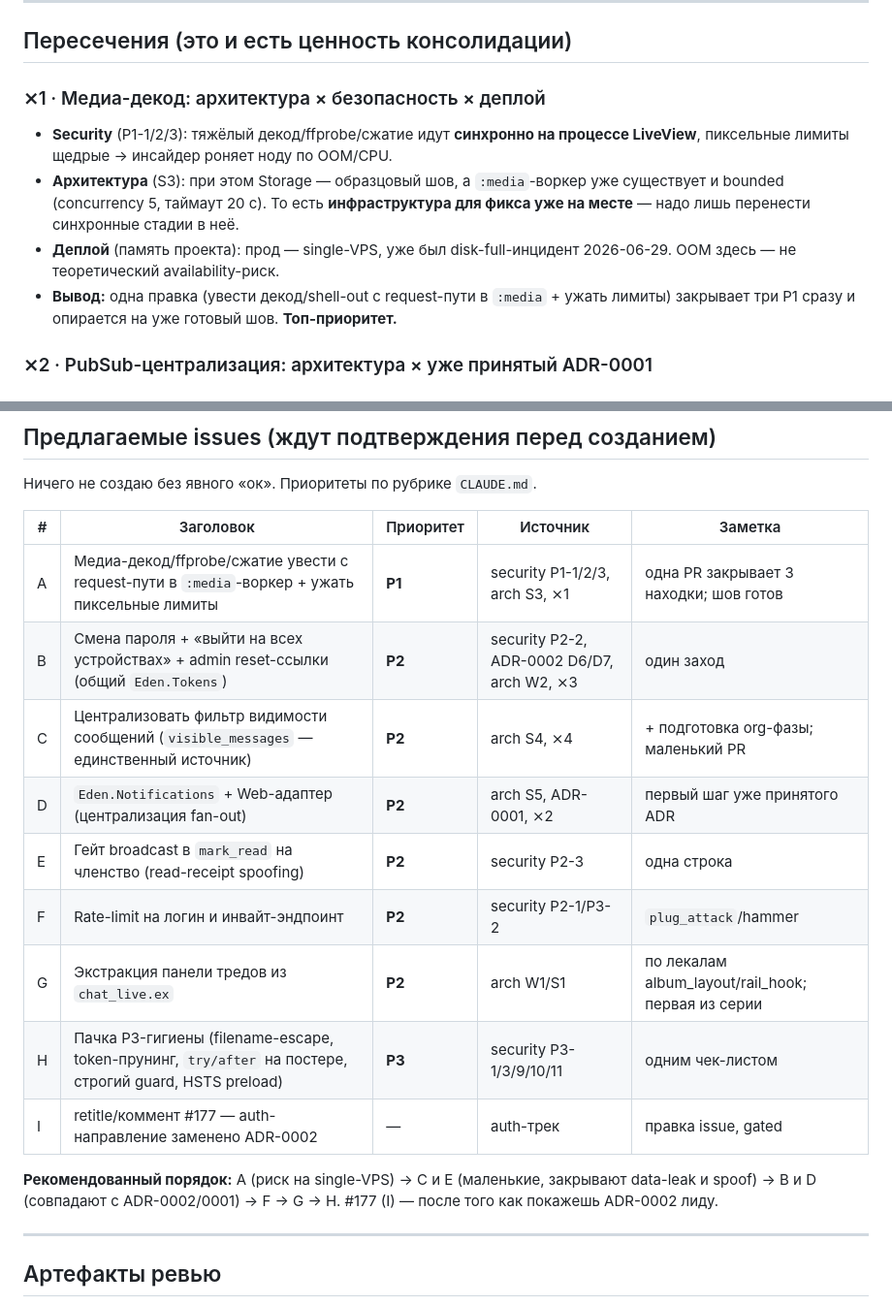
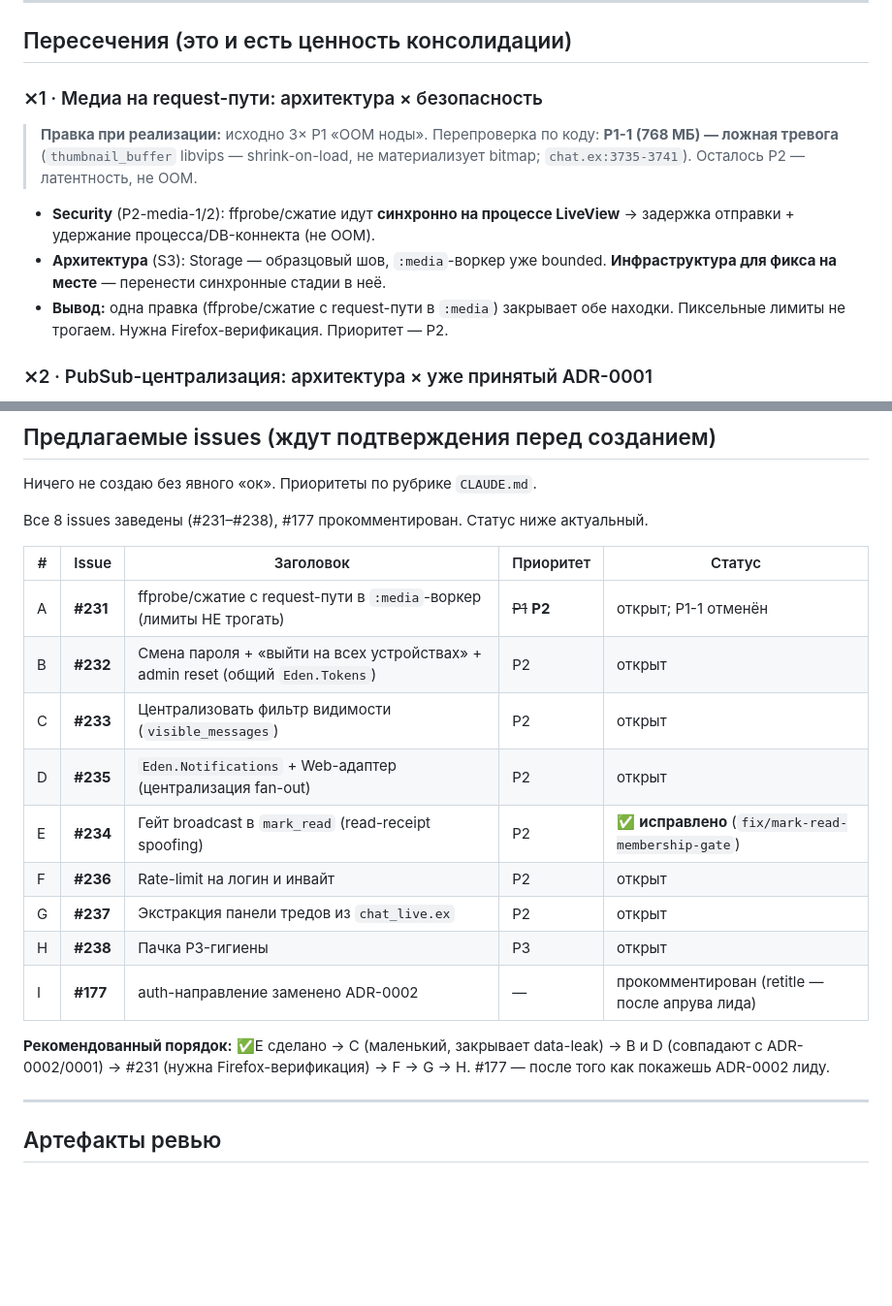
Before and after one commit to matthewbkrr/eden, a Markdown page: docs/review/consolidation-2026-07-03.md, 2 parts joined by grey strips. Shown at 97% size. Rendered like a GitHub page; blank space fills up the shorter version.

```diff
--- a/docs/review/consolidation-2026-07-03.md
+++ b/docs/review/consolidation-2026-07-03.md
@@ -27,16 +27,16 @@
 
 ## Пересечения (это и есть ценность консолидации)
 
-### ⨯1 · Медиа-декод: архитектура × безопасность × деплой
-- **Security** (P1-1/2/3): тяжёлый декод/ffprobe/сжатие идут **синхронно на
-  процессе LiveView**, пиксельные лимиты щедрые → инсайдер роняет ноду по OOM/CPU.
-- **Архитектура** (S3): при этом Storage — образцовый шов, а `:media`-воркер уже
-  существует и bounded (concurrency 5, таймаут 20 с). То есть **инфраструктура для
-  фикса уже на месте** — надо лишь перенести синхронные стадии в неё.
-- **Деплой** (память проекта): прод — single-VPS, уже был disk-full-инцидент
-  2026-06-29. OOM здесь — не теоретический availability-риск.
-- **Вывод:** одна правка (увести декод/shell-out с request-пути в `:media` + ужать
-  лимиты) закрывает три P1 сразу и опирается на уже готовый шов. **Топ-приоритет.**
+### ⨯1 · Медиа на request-пути: архитектура × безопасность
+> **Правка при реализации:** исходно 3× P1 «OOM ноды». Перепроверка по коду:
+> **P1-1 (768 МБ) — ложная тревога** (`thumbnail_buffer` libvips — shrink-on-load, не
+> материализует bitmap; `chat.ex:3735-3741`). Осталось P2 — латентность, не OOM.
+- **Security** (P2-media-1/2): ffprobe/сжатие идут **синхронно на процессе
+  LiveView** → задержка отправки + удержание процесса/DB-коннекта (не OOM).
+- **Архитектура** (S3): Storage — образцовый шов, `:media`-воркер уже bounded.
+  **Инфраструктура для фикса на месте** — перенести синхронные стадии в неё.
+- **Вывод:** одна правка (ffprobe/сжатие с request-пути в `:media`) закрывает обе
+  находки. Пиксельные лимиты не трогаем. Нужна Firefox-верификация. Приоритет — P2.
 
 ### ⨯2 · PubSub-централизация: архитектура × уже принятый ADR-0001
 - **Архитектура** (S5): fan-out рассылки размазан по 21+ точке, «кого уведомлять»
@@ -80,21 +80,23 @@
 
 Ничего не создаю без явного «ок». Приоритеты по рубрике `CLAUDE.md`.
 
-| # | Заголовок | Приоритет | Источник | Заметка |
+Все 8 issues заведены (#231–#238), #177 прокомментирован. Статус ниже актуальный.
+
+| # | Issue | Заголовок | Приоритет | Статус |
 |---|---|---|---|---|
-| A | Медиа-декод/ffprobe/сжатие увести с request-пути в `:media`-воркер + ужать пиксельные лимиты | **P1** | security P1-1/2/3, arch S3, ⨯1 | одна PR закрывает 3 находки; шов готов |
-| B | Смена пароля + «выйти на всех устройствах» + admin reset-ссылки (общий `Eden.Tokens`) | **P2** | security P2-2, ADR-0002 D6/D7, arch W2, ⨯3 | один заход |
-| C | Централизовать фильтр видимости сообщений (`visible_messages` — единственный источник) | **P2** | arch S4, ⨯4 | + подготовка org-фазы; маленький PR |
-| D | `Eden.Notifications` + Web-адаптер (централизация fan-out) | **P2** | arch S5, ADR-0001, ⨯2 | первый шаг уже принятого ADR |
-| E | Гейт broadcast в `mark_read` на членство (read-receipt spoofing) | **P2** | security P2-3 | одна строка |
-| F | Rate-limit на логин и инвайт-эндпоинт | **P2** | security P2-1/P3-2 | `plug_attack`/hammer |
-| G | Экстракция панели тредов из `chat_live.ex` | **P2** | arch W1/S1 | по лекалам album_layout/rail_hook; первая из серии |
-| H | Пачка P3-гигиены (filename-escape, token-прунинг, `try/after` на постере, строгий guard, HSTS preload) | **P3** | security P3-1/3/9/10/11 | одним чек-листом |
-| I | retitle/коммент #177 — auth-направление заменено ADR-0002 | — | auth-трек | правка issue, gated |
+| A | **#231** | ffprobe/сжатие с request-пути в `:media`-воркер (лимиты НЕ трогать) | ~~P1~~ **P2** | открыт; P1-1 отменён |
+| B | **#232** | Смена пароля + «выйти на всех устройствах» + admin reset (общий `Eden.Tokens`) | P2 | открыт |
+| C | **#233** | Централизовать фильтр видимости (`visible_messages`) | P2 | открыт |
+| D | **#235** | `Eden.Notifications` + Web-адаптер (централизация fan-out) | P2 | открыт |
+| E | **#234** | Гейт broadcast в `mark_read` (read-receipt spoofing) | P2 | ✅ **исправлено** (`fix/mark-read-membership-gate`) |
+| F | **#236** | Rate-limit на логин и инвайт | P2 | открыт |
+| G | **#237** | Экстракция панели тредов из `chat_live.ex` | P2 | открыт |
+| H | **#238** | Пачка P3-гигиены | P3 | открыт |
+| I | **#177** | auth-направление заменено ADR-0002 | — | прокомментирован (retitle — после апрува лида) |
 
-**Рекомендованный порядок:** A (риск на single-VPS) → C и E (маленькие, закрывают
-data-leak и spoof) → B и D (совпадают с ADR-0002/0001) → F → G → H. #177 (I) —
-после того как покажешь ADR-0002 лиду.
+**Рекомендованный порядок:** ✅E сделано → C (маленький, закрывает data-leak) →
+B и D (совпадают с ADR-0002/0001) → #231 (нужна Firefox-верификация) → F → G → H.
+#177 — после того как покажешь ADR-0002 лиду.
 
 ---
 
```
Also changed, not shown: docs/review/security-findings-2026-07-03.md (+55 -42 lines).
